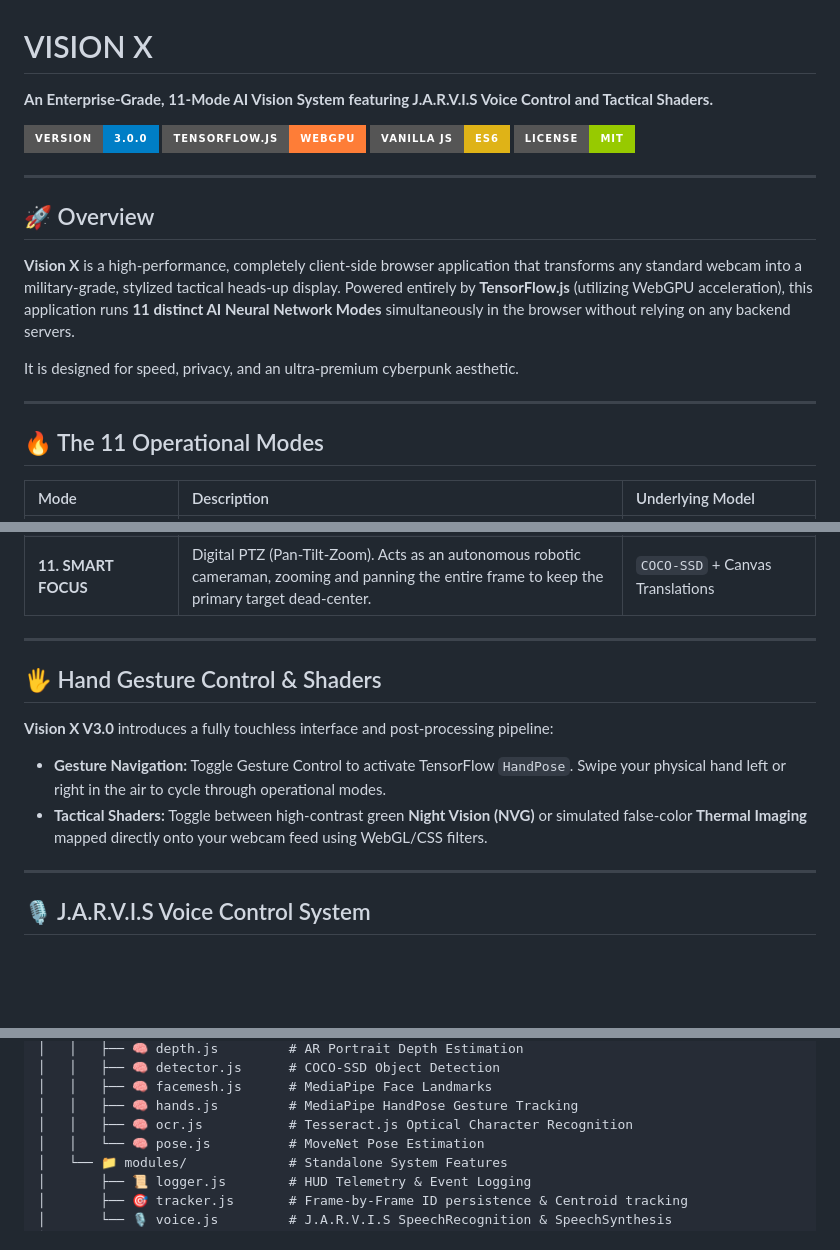
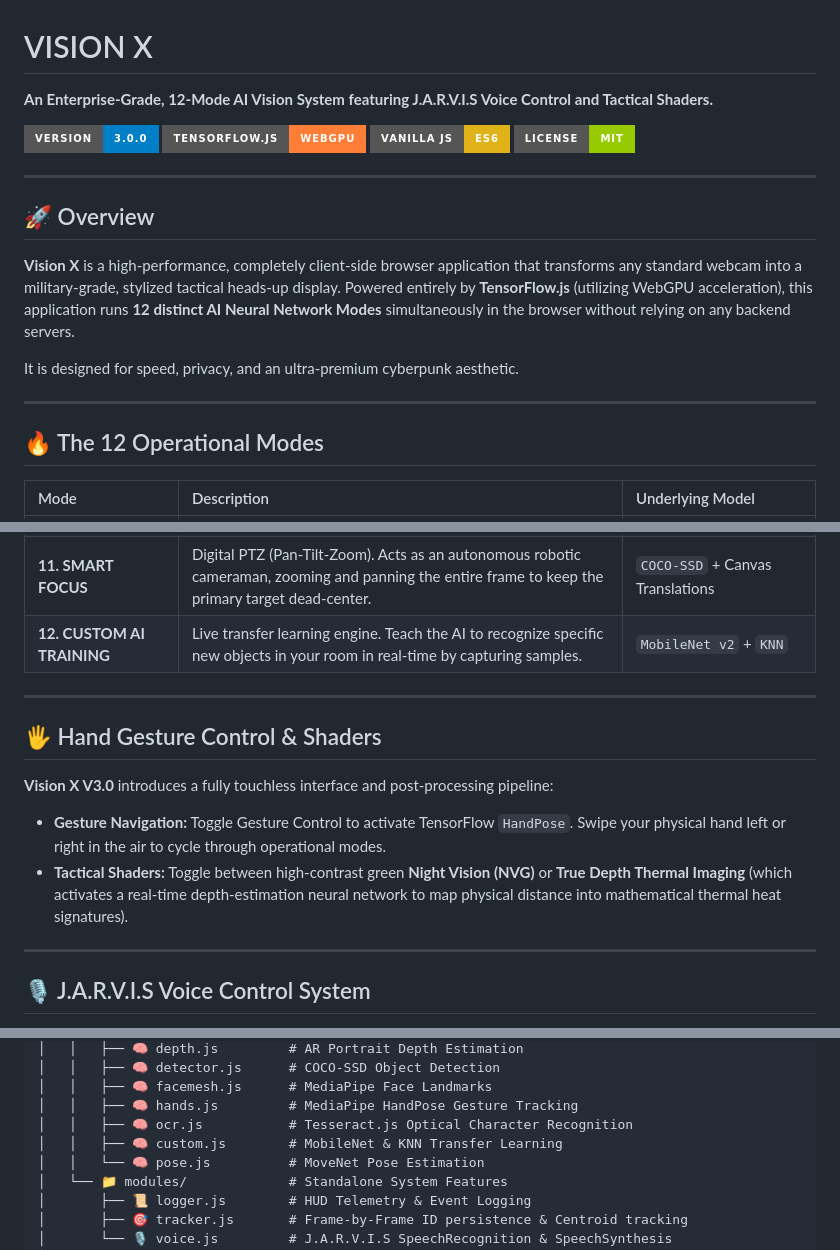
Before and after one commit to abhranilsingharoy-cloud/Vision-X, a Markdown page: README.md, 3 parts joined by grey strips. Drawn GitHub-style; badges without logos; blank space fills up the shorter version.

Commit message:
Update README.md with Custom AI and Advanced Physics/Thermal features

```diff
--- a/README.md
+++ b/README.md
@@ -1,5 +1,5 @@
   <h1>VISION <span style="color: #ff003c;">X</span></h1>
-  <p><b>An Enterprise-Grade, 11-Mode AI Vision System featuring J.A.R.V.I.S Voice Control and Tactical Shaders.</b></p>
+  <p><b>An Enterprise-Grade, 12-Mode AI Vision System featuring J.A.R.V.I.S Voice Control and Tactical Shaders.</b></p>
 
   <p>
     <a href="https://github.com/abhranilsingharoy-cloud/Vision-X/releases">
@@ -17,13 +17,13 @@
 
 ## 🚀 Overview
 
-**Vision X** is a high-performance, completely client-side browser application that transforms any standard webcam into a military-grade, stylized tactical heads-up display. Powered entirely by **TensorFlow.js** (utilizing WebGPU acceleration), this application runs **11 distinct AI Neural Network Modes** simultaneously in the browser without relying on any backend servers.
+**Vision X** is a high-performance, completely client-side browser application that transforms any standard webcam into a military-grade, stylized tactical heads-up display. Powered entirely by **TensorFlow.js** (utilizing WebGPU acceleration), this application runs **12 distinct AI Neural Network Modes** simultaneously in the browser without relying on any backend servers.
 
 It is designed for speed, privacy, and an ultra-premium cyberpunk aesthetic.
 
 ---
 
-## 🔥 The 11 Operational Modes
+## 🔥 The 12 Operational Modes
 
 | Mode | Description | Underlying Model |
 | :--- | :--- | :--- |
@@ -38,6 +38,7 @@ It is designed for speed, privacy, and an ultra-premium cyberpunk aesthetic.
 | **9. PRIVACY REDACTION** | Extracts bounding box image data and applies a cinematic pixelated mosaic blur with tactical digital static to securely redact identities in real-time. | `COCO-SSD` + Canvas Filters |
 | **10. POSE ESTIMATION** | Tracks human biomechanics and dynamically calculates real-time trigonometric joint angles (elbows, knees, shoulders) with arc overlays. | `MoveNet Multipose` |
 | **11. SMART FOCUS** | Digital PTZ (Pan-Tilt-Zoom). Acts as an autonomous robotic cameraman, zooming and panning the entire frame to keep the primary target dead-center. | `COCO-SSD` + Canvas Translations |
+| **12. CUSTOM AI TRAINING** | Live transfer learning engine. Teach the AI to recognize specific new objects in your room in real-time by capturing samples. | `MobileNet v2` + `KNN` |
 
 ---
 
@@ -45,7 +46,7 @@ It is designed for speed, privacy, and an ultra-premium cyberpunk aesthetic.
 
 **Vision X V3.0** introduces a fully touchless interface and post-processing pipeline:
 * **Gesture Navigation:** Toggle Gesture Control to activate TensorFlow `HandPose`. Swipe your physical hand left or right in the air to cycle through operational modes.
-* **Tactical Shaders:** Toggle between high-contrast green **Night Vision (NVG)** or simulated false-color **Thermal Imaging** mapped directly onto your webcam feed using WebGL/CSS filters.
+* **Tactical Shaders:** Toggle between high-contrast green **Night Vision (NVG)** or **True Depth Thermal Imaging** (which activates a real-time depth-estimation neural network to map physical distance into mathematical thermal heat signatures).
 
 ---
 
@@ -81,6 +82,7 @@ Vision-X/
 │   │   ├── 🧠 facemesh.js      # MediaPipe Face Landmarks
 │   │   ├── 🧠 hands.js         # MediaPipe HandPose Gesture Tracking
 │   │   ├── 🧠 ocr.js           # Tesseract.js Optical Character Recognition
+│   │   ├── 🧠 custom.js        # MobileNet & KNN Transfer Learning
 │   │   └── 🧠 pose.js          # MoveNet Pose Estimation
 │   └── 📁 modules/             # Standalone System Features
 │       ├── 📜 logger.js        # HUD Telemetry & Event Logging
```
Also changed, not shown: other parts of README.md (+1 -0 lines).
